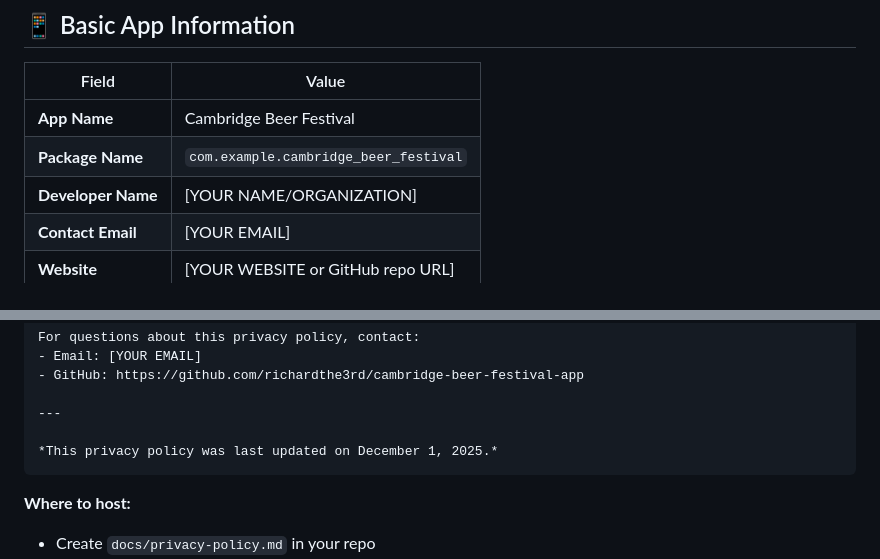
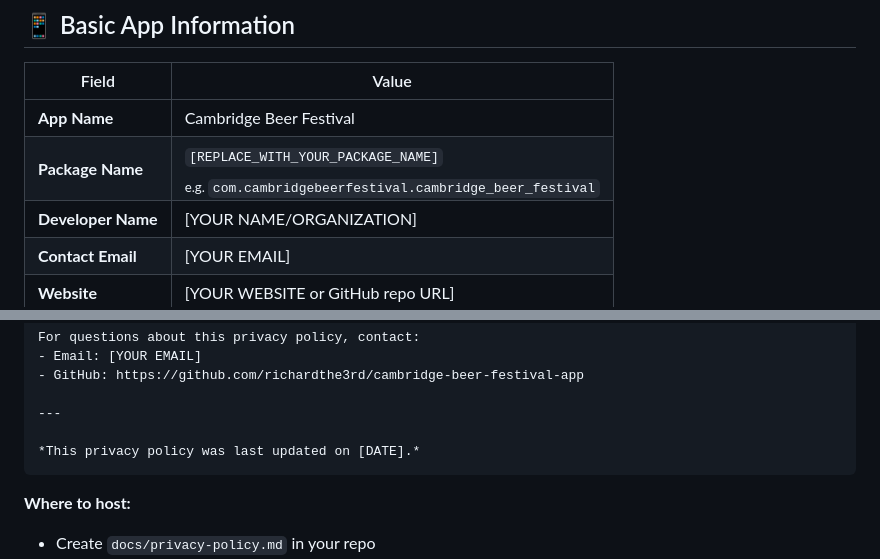
Before and after one commit to richardthe3rd/cambridge-beer-festival-app, a Markdown page: docs/PLAY_STORE_METADATA.md, 2 parts joined by grey strips. GitHub-like rendering.

Commit message:
Apply suggestions from code review
Co-authored-by: Copilot <175728472+Copilot@users.noreply.github.com>

````diff
--- a/docs/PLAY_STORE_METADATA.md
+++ b/docs/PLAY_STORE_METADATA.md
@@ -7,7 +7,7 @@ This document provides the exact metadata needed for the Google Play Store listi
 | Field | Value |
 |-------|-------|
 | **App Name** | Cambridge Beer Festival |
-| **Package Name** | `com.example.cambridge_beer_festival` |
+| **Package Name** | `[REPLACE_WITH_YOUR_PACKAGE_NAME]`<br/><sub>e.g. <code>com.cambridgebeerfestival.cambridge_beer_festival</code></sub> |
 | **Developer Name** | [YOUR NAME/ORGANIZATION] |
 | **Contact Email** | [YOUR EMAIL] |
 | **Website** | [YOUR WEBSITE or GitHub repo URL] |
@@ -204,7 +204,7 @@ For questions about this privacy policy, contact:
 
 ---
 
-*This privacy policy was last updated on December 1, 2025.*
+*This privacy policy was last updated on [DATE].*
 ```
 
 **Where to host:**
````
